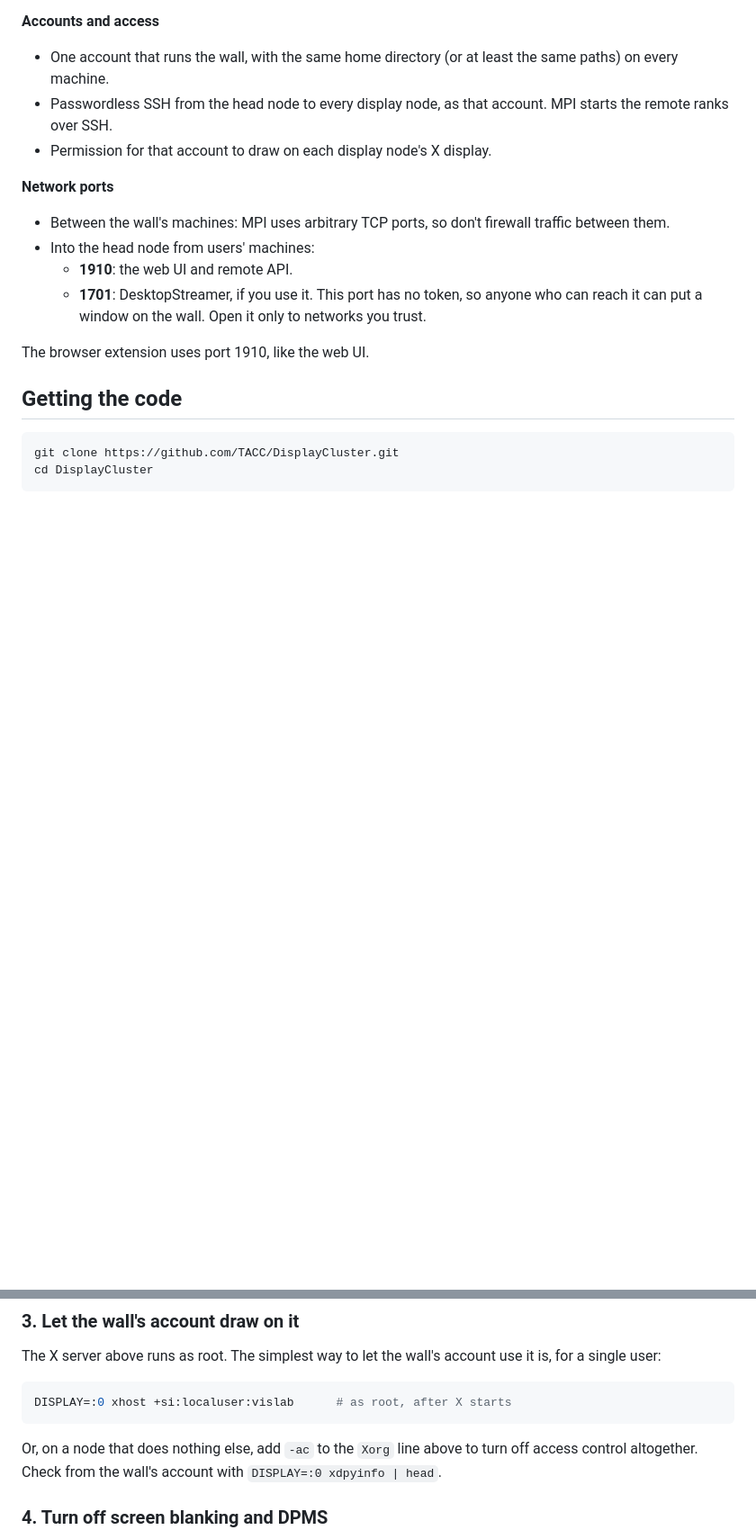
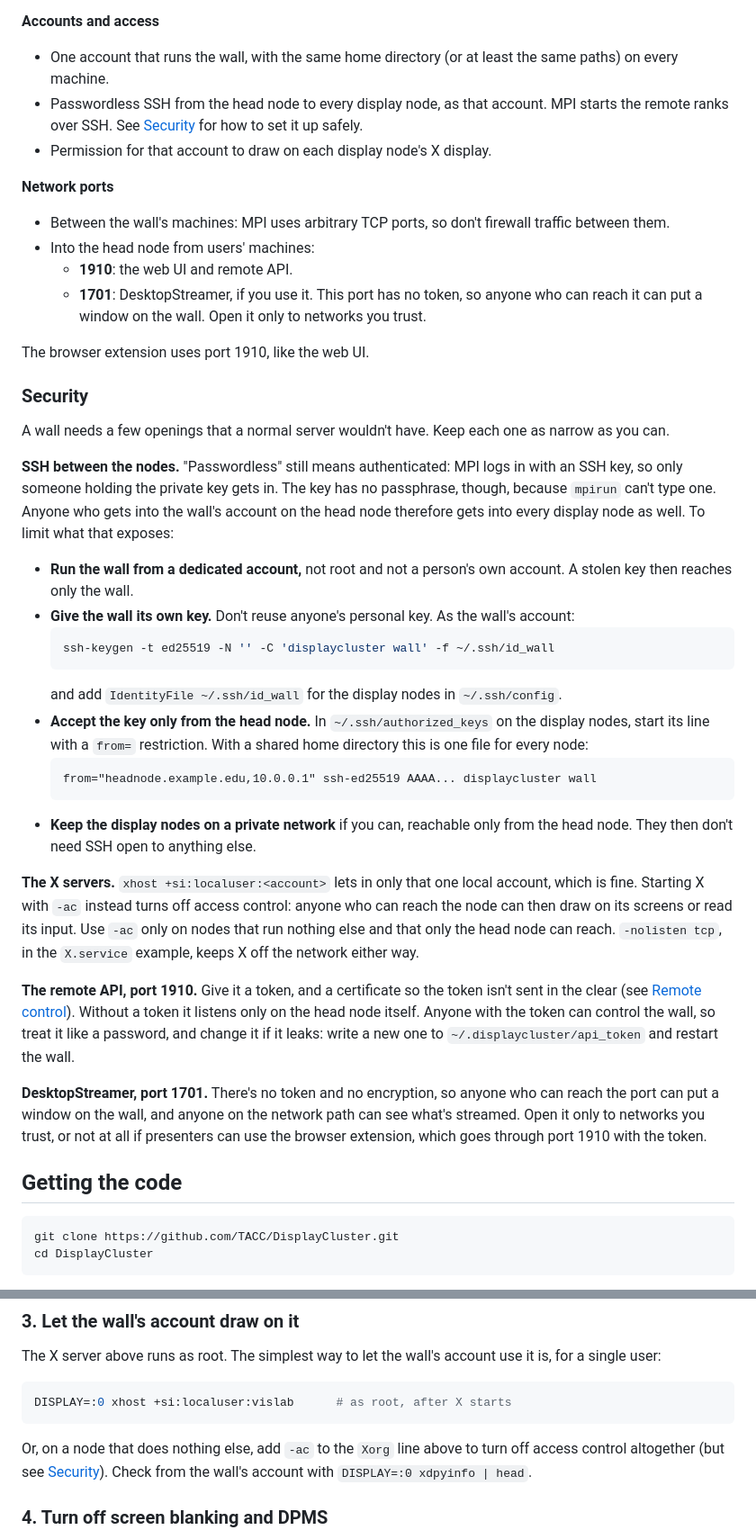
Before and after one commit to TACC/DisplayCluster, a Markdown page: doc/setup.md, 2 parts joined by grey strips. Shown at 90% size. Drawn GitHub-style; blank space fills up the shorter version.

Commit message:
setup.md: a Security section for the wall's openings
Passwordless SSH between the nodes is key-based but unprotected by a
passphrase, so it hands anyone in the head node's wall account every
display node too: run the wall from a dedicated account with its own
key, accepted only from the head node, and keep the nodes on a private
network. Also covers X access control (-ac versus xhost), the API token,
and DesktopStreamer's unauthenticated, unencrypted port.

Co-Authored-By: Claude Opus 5.5 <noreply@anthropic.com>

````diff
--- a/doc/setup.md
+++ b/doc/setup.md
@@ -91,7 +91,8 @@ Where they differ, it says so.
 - One account that runs the wall, with the same home directory (or at least
   the same paths) on every machine.
 - Passwordless SSH from the head node to every display node, as that account.
-  MPI starts the remote ranks over SSH.
+  MPI starts the remote ranks over SSH. See [Security](#security) for how to
+  set it up safely.
 - Permission for that account to draw on each display node's X display.
 
 **Network ports**
@@ -104,6 +105,54 @@ Where they differ, it says so.
     networks you trust.
 
 The browser extension uses port 1910, like the web UI.
+
+### Security
+
+A wall needs a few openings that a normal server wouldn't have. Keep each one
+as narrow as you can.
+
+**SSH between the nodes.** "Passwordless" still means authenticated: MPI
+logs in with an SSH key, so only someone holding the private key gets in. The
+key has no passphrase, though, because `mpirun` can't type one. Anyone who
+gets into the wall's account on the head node therefore gets into every
+display node as well. To limit what that exposes:
+
+- **Run the wall from a dedicated account,** not root and not a person's own
+  account. A stolen key then reaches only the wall.
+- **Give the wall its own key.** Don't reuse anyone's personal key. As the
+  wall's account:
+  ```bash
+  ssh-keygen -t ed25519 -N '' -C 'displaycluster wall' -f ~/.ssh/id_wall
+  ```
+  and add `IdentityFile ~/.ssh/id_wall` for the display nodes in
+  `~/.ssh/config`.
+- **Accept the key only from the head node.** In `~/.ssh/authorized_keys` on
+  the display nodes, start its line with a `from=` restriction. With a shared
+  home directory this is one file for every node:
+  ```
+  from="headnode.example.edu,10.0.0.1" ssh-ed25519 AAAA... displaycluster wall
+  ```
+- **Keep the display nodes on a private network** if you can, reachable only
+  from the head node. They then don't need SSH open to anything else.
+
+**The X servers.** `xhost +si:localuser:<account>` lets in only that one
+local account, which is fine. Starting X with `-ac` instead turns off access
+control: anyone who can reach the node can then draw on its screens or read
+its input. Use `-ac` only on nodes that run nothing else and that only the
+head node can reach. `-nolisten tcp`, in the `X.service` example, keeps X
+off the network either way.
+
+**The remote API, port 1910.** Give it a token, and a certificate so the token
+isn't sent in the clear (see [Remote control](#remote-control-and-the-web-ui)).
+Without a token it listens only on the head node itself. Anyone with the token
+can control the wall, so treat it like a password, and change it if it leaks:
+write a new one to `~/.displaycluster/api_token` and restart the wall.
+
+**DesktopStreamer, port 1701.** There's no token and no encryption, so anyone
+who can reach the port can put a window on the wall, and anyone on the network
+path can see what's streamed. Open it only to networks you trust, or not at
+all if presenters can use the browser extension, which goes through port 1910
+with the token.
 
 ## Getting the code
 
@@ -415,7 +464,7 @@ DISPLAY=:0 xhost +si:localuser:vislab      # as root, after X starts
 ```
 
 Or, on a node that does nothing else, add `-ac` to the `Xorg` line above to
-turn off access control altogether. Check from the wall's account with
+turn off access control altogether (but see [Security](#security)). Check from the wall's account with
 `DISPLAY=:0 xdpyinfo | head`.
 
 ### 4. Turn off screen blanking and DPMS
````
